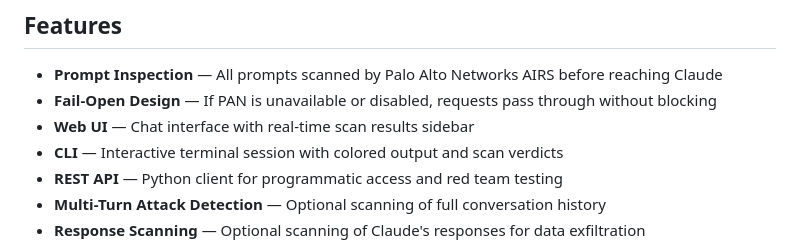
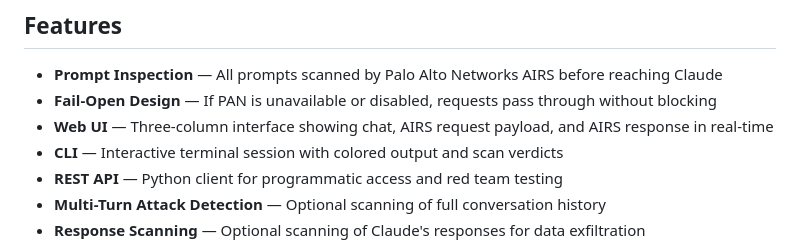
Before and after one commit to djspears/claude-pan-web-cli-api, a Markdown page: README.md, the part around the change. Rendered like a GitHub page.

Commit message:
Update README description for three-column UI
Co-Authored-By: Claude Sonnet 4.5 <noreply@anthropic.com>

```diff
--- a/README.md
+++ b/README.md
@@ -10,7 +10,7 @@ A security-focused proxy service that integrates Claude AI with Palo Alto Networ
 
 - **Prompt Inspection** — All prompts scanned by Palo Alto Networks AIRS before reaching Claude
 - **Fail-Open Design** — If PAN is unavailable or disabled, requests pass through without blocking
-- **Web UI** — Chat interface with real-time scan results sidebar
+- **Web UI** — Three-column interface showing chat, AIRS request payload, and AIRS response in real-time
 - **CLI** — Interactive terminal session with colored output and scan verdicts
 - **REST API** — Python client for programmatic access and red team testing
 - **Multi-Turn Attack Detection** — Optional scanning of full conversation history
```
